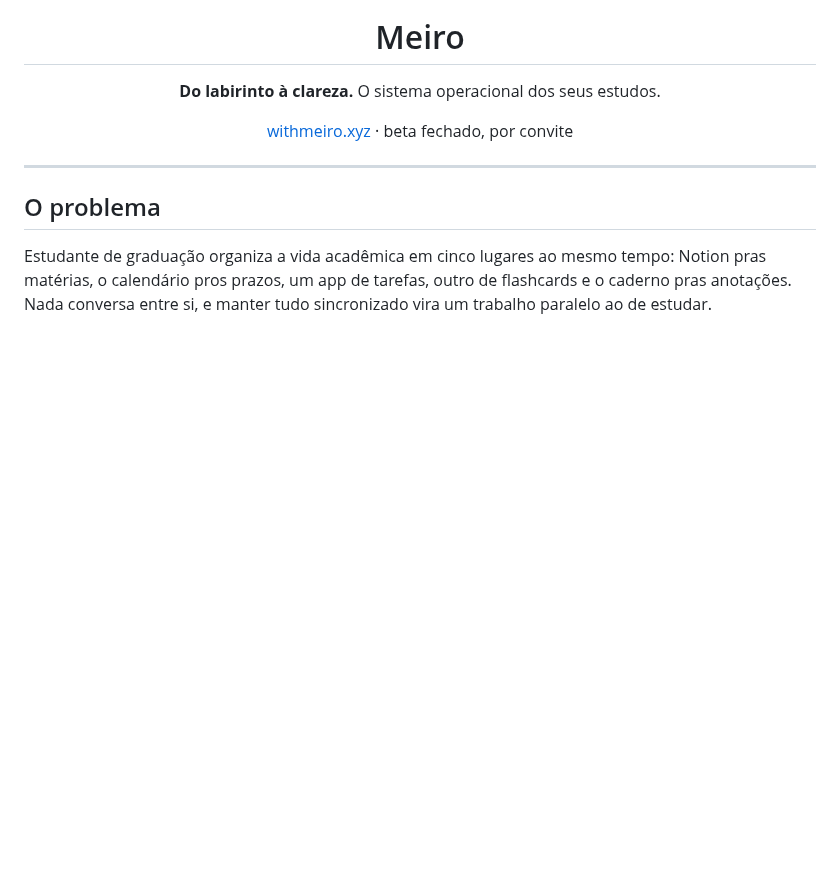
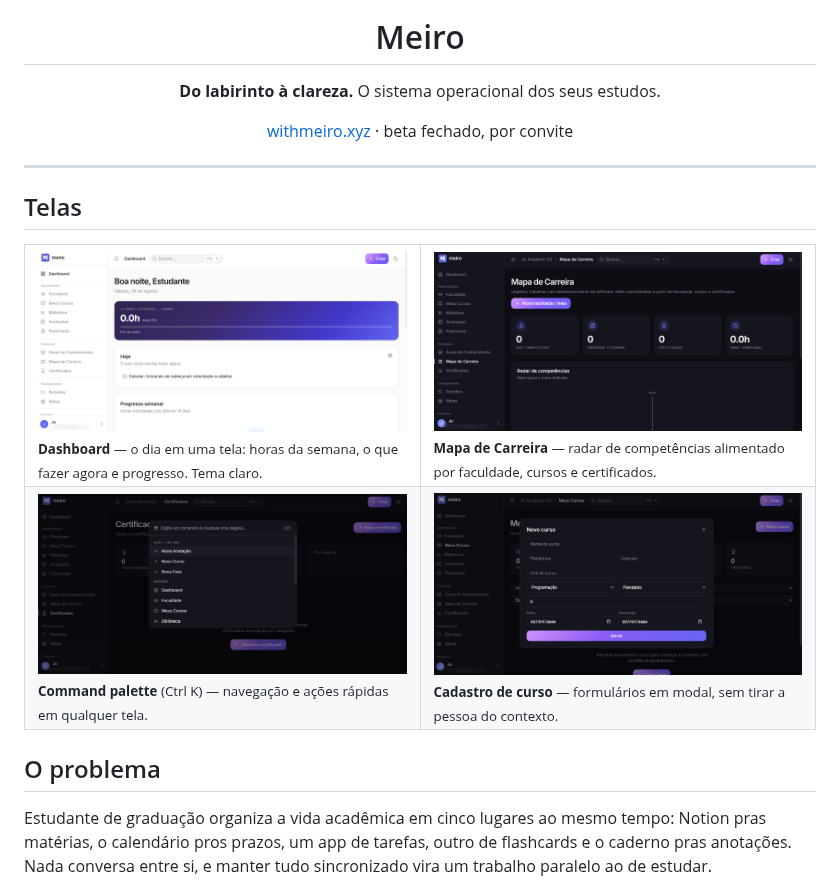
Before and after one commit to JulliaFs/Meiro, a Markdown page: README.md, the part around the change. Rendered like a GitHub page; pictures changed too: docs/screenshots/command-palette.png (added), docs/screenshots/dashboard.png (added), docs/screenshots/mapa-de-carreira.png (added); blank space fills up the shorter version.

Commit message:
docs: adiciona capturas de tela ao README
Quatro telas em docs/screenshots (dashboard, mapa de carreira, command
palette e cadastro de curso). O e-mail da conta no rodape da sidebar foi
borrado em todas — o repositorio vai ficar publico.

```diff
--- a/README.md
+++ b/README.md
@@ -11,6 +11,19 @@
 </div>
 
 ---
+
+## Telas
+
+<table>
+<tr>
+<td width="50%"><img src="docs/screenshots/dashboard.png" alt="Dashboard" /><br /><sub><b>Dashboard</b> — o dia em uma tela: horas da semana, o que fazer agora e progresso. Tema claro.</sub></td>
+<td width="50%"><img src="docs/screenshots/mapa-de-carreira.png" alt="Mapa de Carreira" /><br /><sub><b>Mapa de Carreira</b> — radar de competências alimentado por faculdade, cursos e certificados.</sub></td>
+</tr>
+<tr>
+<td><img src="docs/screenshots/command-palette.png" alt="Command palette" /><br /><sub><b>Command palette</b> (Ctrl K) — navegação e ações rápidas em qualquer tela.</sub></td>
+<td><img src="docs/screenshots/novo-curso.png" alt="Cadastro de curso" /><br /><sub><b>Cadastro de curso</b> — formulários em modal, sem tirar a pessoa do contexto.</sub></td>
+</tr>
+</table>
 
 ## O problema
 
```
